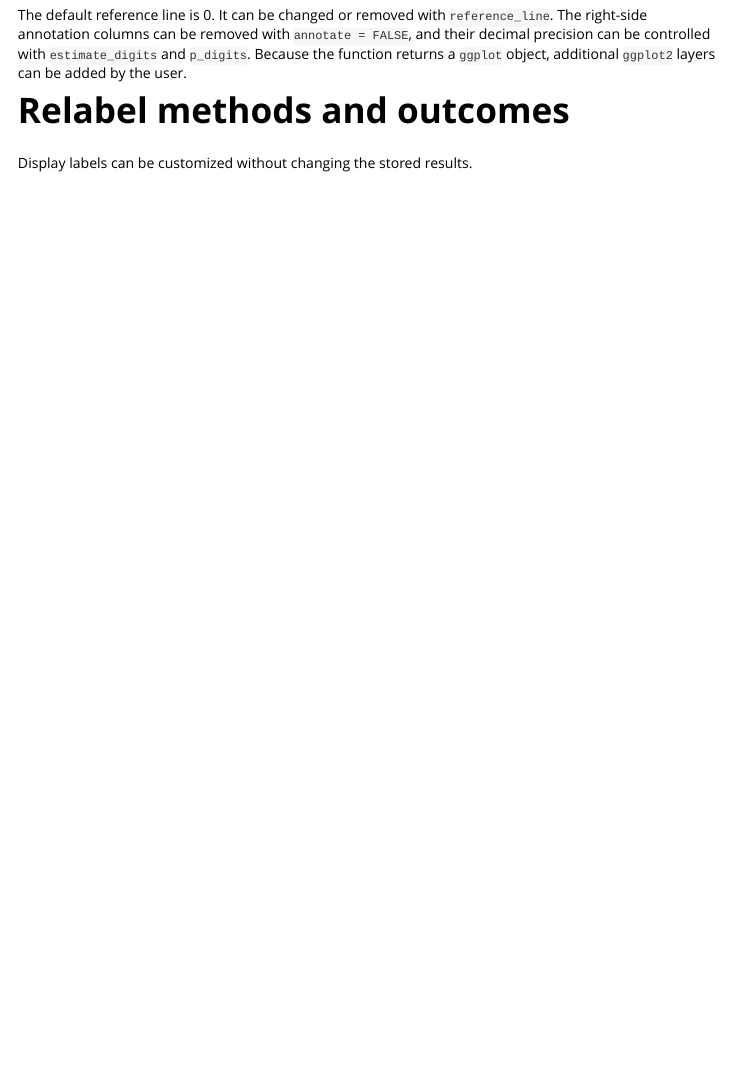
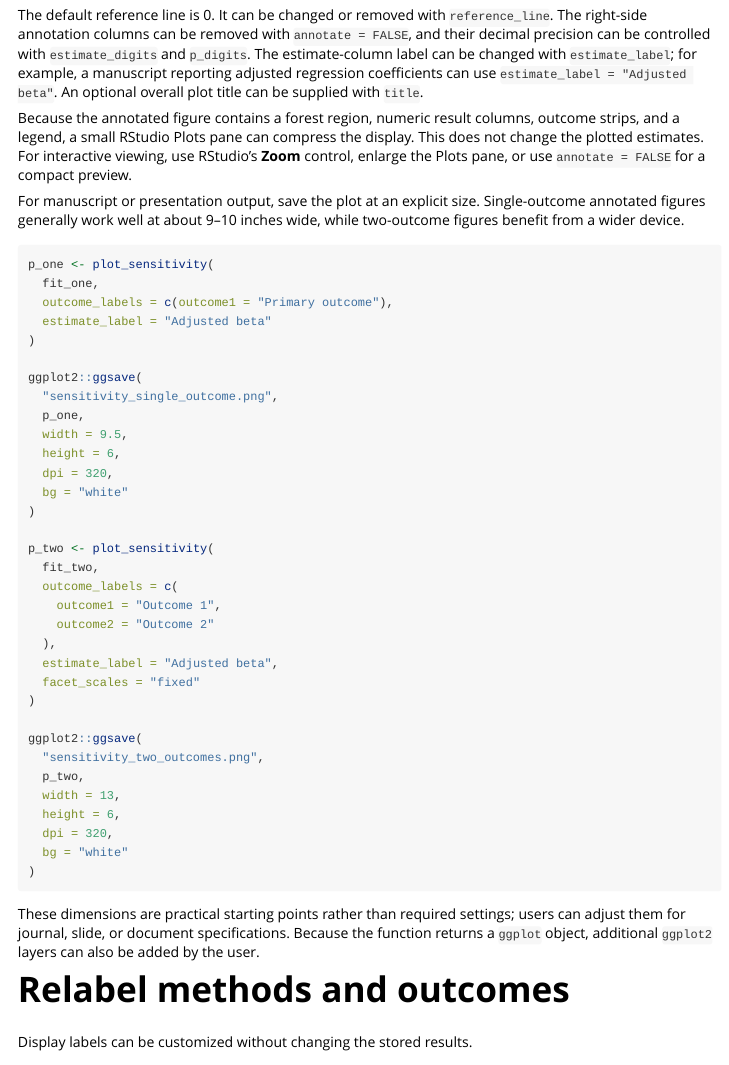
Before and after one commit to rophenceojiambo/twoPhaseSens, an R Markdown document (vignettes/getting-started.Rmd): the page in a window 1100 px wide, from 10740 px down. Rendered offline with R 4.5, knitr and Pandoc, with nearby package versions; some code elsewhere in the file could not run offline.

Commit message:
Document forest plot viewing and export

````diff
--- a/vignettes/getting-started.Rmd
+++ b/vignettes/getting-started.Rmd
@@ -405,8 +405,61 @@ plot_sensitivity(
 The default reference line is 0. It can be changed or removed with
 `reference_line`. The right-side annotation columns can be removed with
 `annotate = FALSE`, and their decimal precision can be controlled with
-`estimate_digits` and `p_digits`. Because the function returns a `ggplot`
-object, additional `ggplot2` layers can be added by the user.
+`estimate_digits` and `p_digits`. The estimate-column label can be changed
+with `estimate_label`; for example, a manuscript reporting adjusted regression
+coefficients can use `estimate_label = "Adjusted beta"`. An optional overall
+plot title can be supplied with `title`.
+
+Because the annotated figure contains a forest region, numeric result columns,
+outcome strips, and a legend, a small RStudio Plots pane can compress the
+display. This does not change the plotted estimates. For interactive viewing,
+use RStudio's **Zoom** control, enlarge the Plots pane, or use
+`annotate = FALSE` for a compact preview.
+
+For manuscript or presentation output, save the plot at an explicit size.
+Single-outcome annotated figures generally work well at about 9--10 inches
+wide, while two-outcome figures benefit from a wider device.
+
+```{r save-forest-examples, eval=FALSE}
+p_one <- plot_sensitivity(
+  fit_one,
+  outcome_labels = c(outcome1 = "Primary outcome"),
+  estimate_label = "Adjusted beta"
+)
+
+ggplot2::ggsave(
+  "sensitivity_single_outcome.png",
+  p_one,
+  width = 9.5,
+  height = 6,
+  dpi = 320,
+  bg = "white"
+)
+
+p_two <- plot_sensitivity(
+  fit_two,
+  outcome_labels = c(
+    outcome1 = "Outcome 1",
+    outcome2 = "Outcome 2"
+  ),
+  estimate_label = "Adjusted beta",
+  facet_scales = "fixed"
+)
+
+ggplot2::ggsave(
+  "sensitivity_two_outcomes.png",
+  p_two,
+  width = 13,
+  height = 6,
+  dpi = 320,
+  bg = "white"
+)
+```
+
+These dimensions are practical starting points rather than required settings;
+users can adjust them for journal, slide, or document specifications. Because
+the function returns a `ggplot` object, additional `ggplot2` layers can also
+be added by the user.
 
 # Relabel methods and outcomes
 
````
